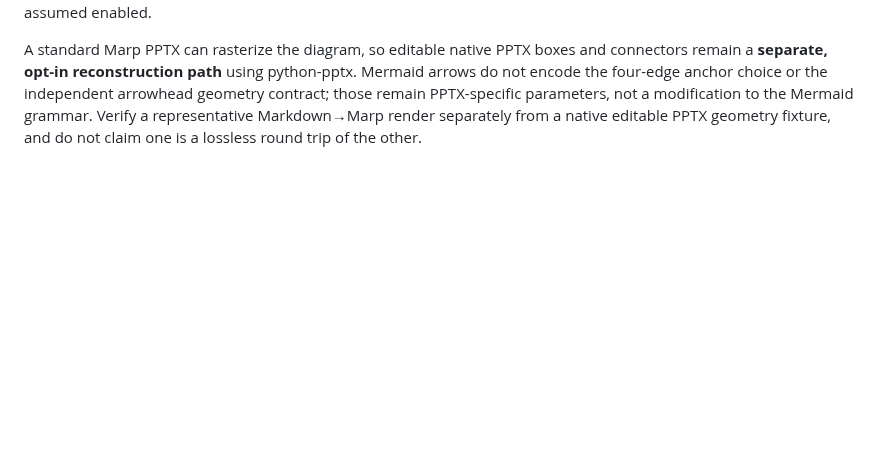
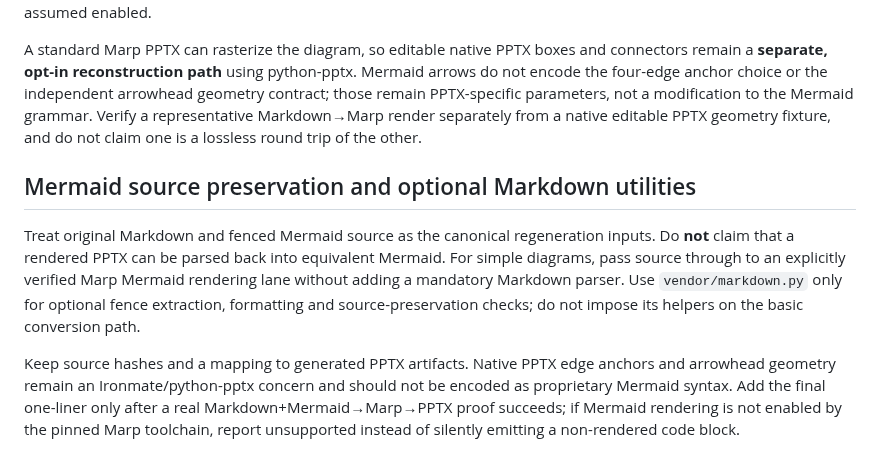
Before and after one commit to myon-bioinformatics/Ironmate, a Markdown page: docs/pptx-cli-prototype.md, the part around the change. Rendered like a GitHub page; blank space fills up the shorter version.

Commit message:
Preserve Mermaid source as regeneration contract and keep markdown vendor optional

```diff
--- a/docs/pptx-cli-prototype.md
+++ b/docs/pptx-cli-prototype.md
@@ -206,3 +206,10 @@ Source and destination each independently select one of `left/right/top/bottom`;
 Reuse `vendor/markdown.py` for safe Mermaid fence generation and extraction; its helpers treat Mermaid source as opaque and do not parse or render diagrams. Do not introduce a second Mermaid syntax dialect for the slide CLI. Use ordinary Mermaid flowchart source for portable diagram *presentation* when the installed Marp engine supports it; Marp Core's Mermaid rendering requires a plugin/dependency and must be tested with the actual pinned engine rather than assumed enabled.
 
 A standard Marp PPTX can rasterize the diagram, so editable native PPTX boxes and connectors remain a **separate, opt-in reconstruction path** using python-pptx. Mermaid arrows do not encode the four-edge anchor choice or the independent arrowhead geometry contract; those remain PPTX-specific parameters, not a modification to the Mermaid grammar. Verify a representative Markdown→Marp render separately from a native editable PPTX geometry fixture, and do not claim one is a lossless round trip of the other.
+
+
+## Mermaid source preservation and optional Markdown utilities
+
+Treat original Markdown and fenced Mermaid source as the canonical regeneration inputs. Do **not** claim that a rendered PPTX can be parsed back into equivalent Mermaid. For simple diagrams, pass source through to an explicitly verified Marp Mermaid rendering lane without adding a mandatory Markdown parser. Use `vendor/markdown.py` only for optional fence extraction, formatting and source-preservation checks; do not impose its helpers on the basic conversion path.
+
+Keep source hashes and a mapping to generated PPTX artifacts. Native PPTX edge anchors and arrowhead geometry remain an Ironmate/python-pptx concern and should not be encoded as proprietary Mermaid syntax. Add the final one-liner only after a real Markdown+Mermaid→Marp→PPTX proof succeeds; if Mermaid rendering is not enabled by the pinned Marp toolchain, report unsupported instead of silently emitting a non-rendered code block.
```
